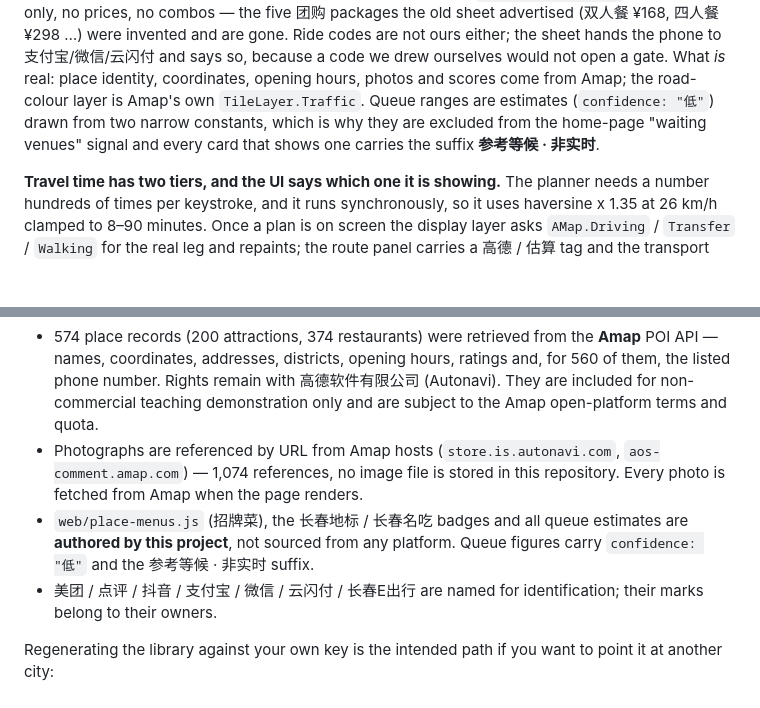
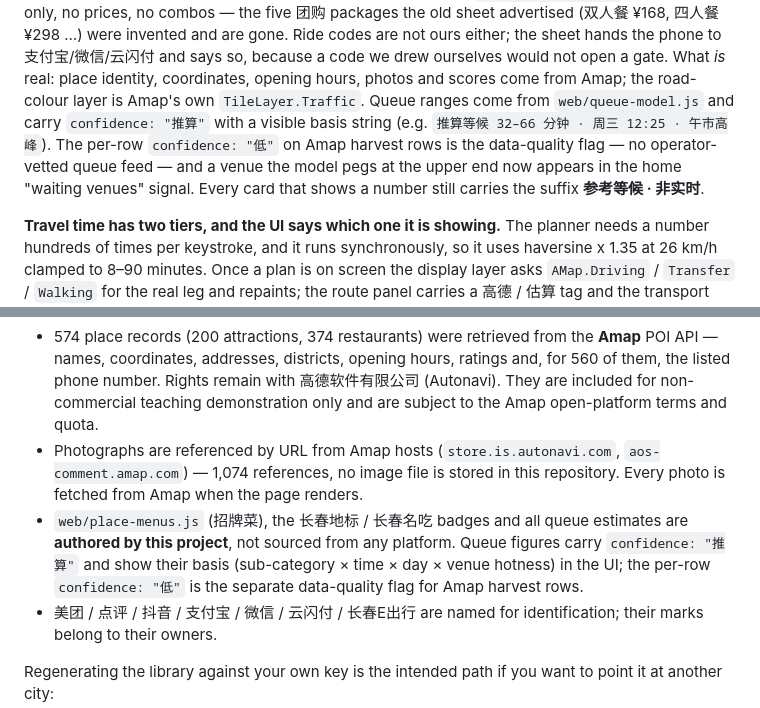
Before and after one commit to zhulian33/SmoothGo, a Markdown page: README.md, 2 parts joined by grey strips. Rendered like a GitHub page; blank space fills up the shorter version.

Commit message:
Refresh queue-model description in README
Two paragraphs still said the queue estimates came from 'two narrow
constants' and carried confidence: "low" -- both stale after commit
50a9d1f replaced the flat 12-28 / 10-35 numbers with the explainable
queue-model.js (sub-category x time x day x venue hotness).

Rewrite to:
- point at web/queue-model.js, mention the visible '推算等候' basis string
- clarify that place-level confidence: "low" is still real, but as a
  data-quality flag for Amap harvest rows, not a queue-estimate tag
- note that home-page waiting-venues signal no longer excludes the
  modelled estimates (also changed in 50a9d1f)

```diff
--- a/README.md
+++ b/README.md
@@ -309,9 +309,7 @@ prices, no combos — the five 团购 packages the old sheet advertised (双人
 sheet hands the phone to 支付宝/微信/云闪付 and says so, because a code we drew
 ourselves would not open a gate. What *is* real: place identity, coordinates,
 opening hours, photos and scores come from Amap; the road-colour layer is Amap's
-own `TileLayer.Traffic`. Queue ranges are estimates (`confidence: "低"`) drawn
-from two narrow constants, which is why they are excluded from the home-page
-"waiting venues" signal and every card that shows one carries the suffix
+own `TileLayer.Traffic`. Queue ranges come from `web/queue-model.js` and carry `confidence: "推算"` with a visible basis string (e.g. `推算等候 32–66 分钟 · 周三 12:25 · 午市高峰`). The per-row `confidence: "低"` on Amap harvest rows is the data-quality flag — no operator-vetted queue feed — and a venue the model pegs at the upper end now appears in the home "waiting venues" signal. Every card that shows a number still carries the suffix
 **参考等候 · 非实时**.
 
 **Travel time has two tiers, and the UI says which one it is showing.** The
@@ -352,7 +350,7 @@ The code in this repository is MIT licensed. **The place data is not.** See [`NO
 
 - 574 place records (200 attractions, 374 restaurants) were retrieved from the **Amap** POI API — names, coordinates, addresses, districts, opening hours, ratings and, for 560 of them, the listed phone number. Rights remain with 高德软件有限公司 (Autonavi). They are included for non-commercial teaching demonstration only and are subject to the Amap open-platform terms and quota.
 - Photographs are referenced by URL from Amap hosts (`store.is.autonavi.com`, `aos-comment.amap.com`) — 1,074 references, no image file is stored in this repository. Every photo is fetched from Amap when the page renders.
-- `web/place-menus.js` (招牌菜), the 长春地标 / 长春名吃 badges and all queue estimates are **authored by this project**, not sourced from any platform. Queue figures carry `confidence: "低"` and the 参考等候 · 非实时 suffix.
+- `web/place-menus.js` (招牌菜), the 长春地标 / 长春名吃 badges and all queue estimates are **authored by this project**, not sourced from any platform. Queue figures carry `confidence: "推算"` and show their basis (sub-category × time × day × venue hotness) in the UI; the per-row `confidence: "低"` is the separate data-quality flag for Amap harvest rows.
 - 美团 / 点评 / 抖音 / 支付宝 / 微信 / 云闪付 / 长春E出行 are named for identification; their marks belong to their owners.
 
 Regenerating the library against your own key is the intended path if you want to point it at another city:
```
